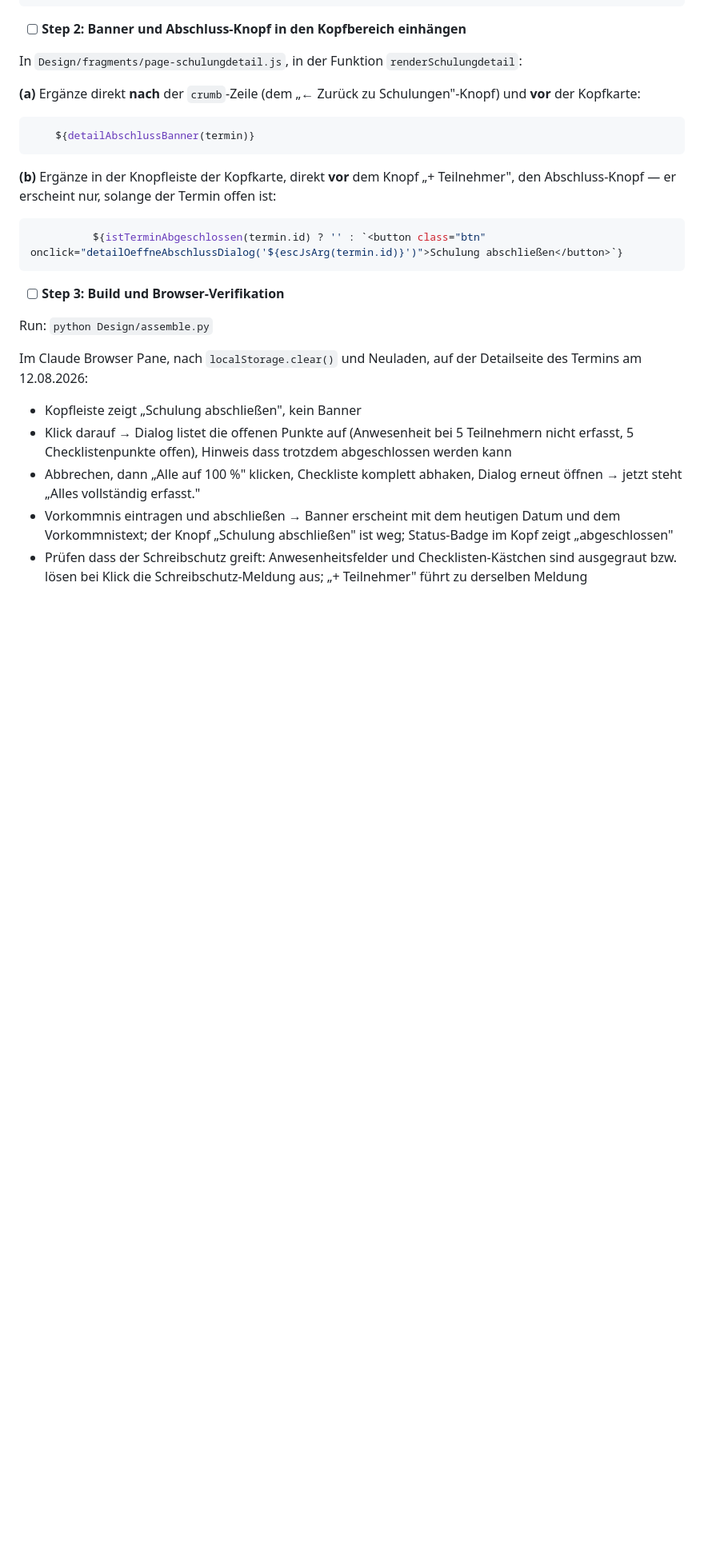
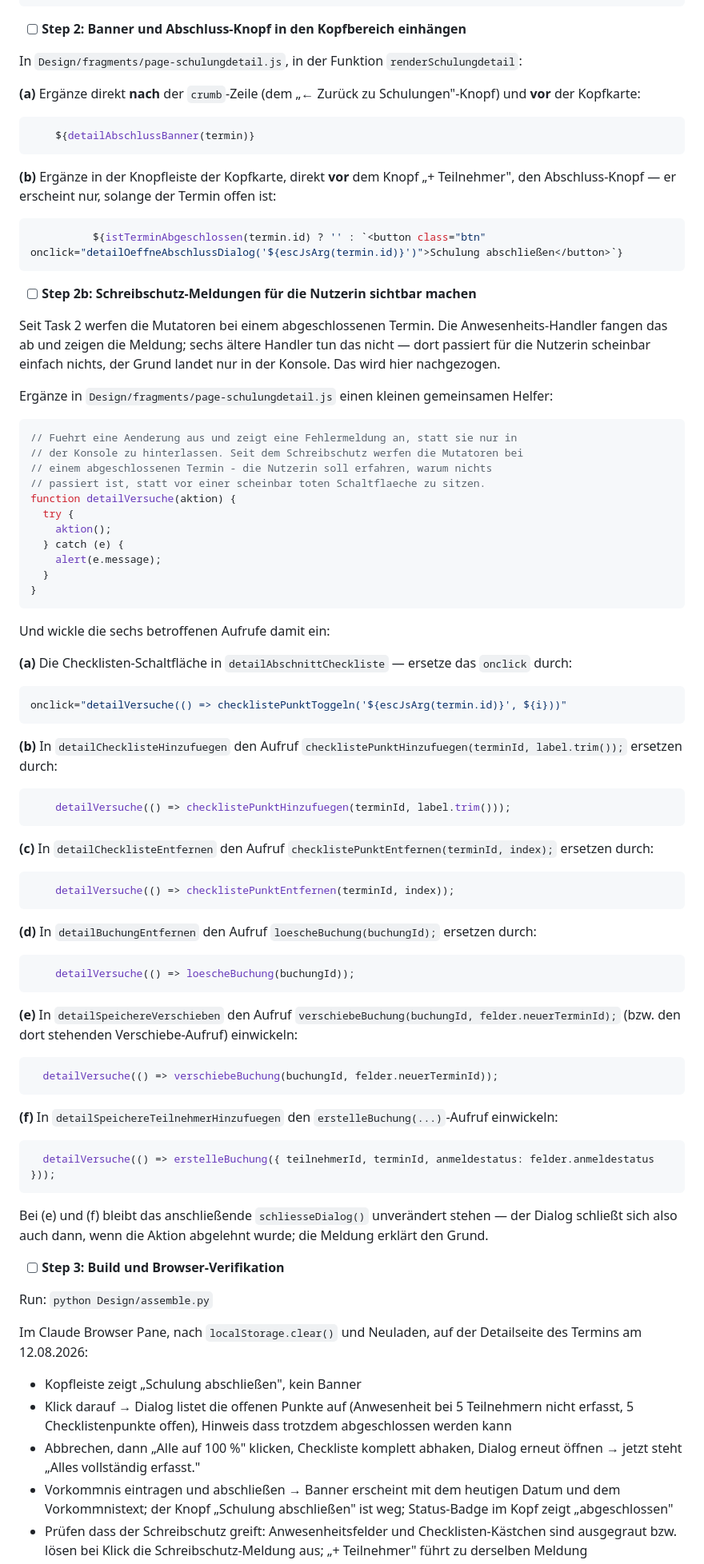
Before and after one commit to R-Dreiling/schulungsplaner, a Markdown page: Design/implementation-plan-v3-phase2.md, the part around the change. Shown at 80% size. Drawn GitHub-style; blank space fills up the shorter version.

Commit message:
docs: Plan-Luecke schliessen - Schreibschutz-Meldungen in den uebrigen Handlern

````diff
--- a/Design/implementation-plan-v3-phase2.md
+++ b/Design/implementation-plan-v3-phase2.md
@@ -1038,6 +1038,66 @@ In `Design/fragments/page-schulungdetail.js`, in der Funktion `renderSchulungdet
           ${istTerminAbgeschlossen(termin.id) ? '' : `<button class="btn" onclick="detailOeffneAbschlussDialog('${escJsArg(termin.id)}')">Schulung abschließen</button>`}
 ```
 
+- [ ] **Step 2b: Schreibschutz-Meldungen für die Nutzerin sichtbar machen**
+
+Seit Task 2 werfen die Mutatoren bei einem abgeschlossenen Termin. Die Anwesenheits-Handler fangen das ab und zeigen die Meldung; sechs ältere Handler tun das nicht — dort passiert für die Nutzerin scheinbar einfach nichts, der Grund landet nur in der Konsole. Das wird hier nachgezogen.
+
+Ergänze in `Design/fragments/page-schulungdetail.js` einen kleinen gemeinsamen Helfer:
+
+```javascript
+// Fuehrt eine Aenderung aus und zeigt eine Fehlermeldung an, statt sie nur in
+// der Konsole zu hinterlassen. Seit dem Schreibschutz werfen die Mutatoren bei
+// einem abgeschlossenen Termin - die Nutzerin soll erfahren, warum nichts
+// passiert ist, statt vor einer scheinbar toten Schaltflaeche zu sitzen.
+function detailVersuche(aktion) {
+  try {
+    aktion();
+  } catch (e) {
+    alert(e.message);
+  }
+}
+```
+
+Und wickle die sechs betroffenen Aufrufe damit ein:
+
+**(a)** Die Checklisten-Schaltfläche in `detailAbschnittCheckliste` — ersetze das `onclick` durch:
+
+```javascript
+onclick="detailVersuche(() => checklistePunktToggeln('${escJsArg(termin.id)}', ${i}))"
+```
+
+**(b)** In `detailChecklisteHinzufuegen` den Aufruf `checklistePunktHinzufuegen(terminId, label.trim());` ersetzen durch:
+
+```javascript
+    detailVersuche(() => checklistePunktHinzufuegen(terminId, label.trim()));
+```
+
+**(c)** In `detailChecklisteEntfernen` den Aufruf `checklistePunktEntfernen(terminId, index);` ersetzen durch:
+
+```javascript
+    detailVersuche(() => checklistePunktEntfernen(terminId, index));
+```
+
+**(d)** In `detailBuchungEntfernen` den Aufruf `loescheBuchung(buchungId);` ersetzen durch:
+
+```javascript
+    detailVersuche(() => loescheBuchung(buchungId));
+```
+
+**(e)** In `detailSpeichereVerschieben` den Aufruf `verschiebeBuchung(buchungId, felder.neuerTerminId);` (bzw. den dort stehenden Verschiebe-Aufruf) einwickeln:
+
+```javascript
+  detailVersuche(() => verschiebeBuchung(buchungId, felder.neuerTerminId));
+```
+
+**(f)** In `detailSpeichereTeilnehmerHinzufuegen` den `erstelleBuchung(...)`-Aufruf einwickeln:
+
+```javascript
+  detailVersuche(() => erstelleBuchung({ teilnehmerId, terminId, anmeldestatus: felder.anmeldestatus }));
+```
+
+Bei (e) und (f) bleibt das anschließende `schliesseDialog()` unverändert stehen — der Dialog schließt sich also auch dann, wenn die Aktion abgelehnt wurde; die Meldung erklärt den Grund.
+
 - [ ] **Step 3: Build und Browser-Verifikation**
 
 Run: `python Design/assemble.py`
````
